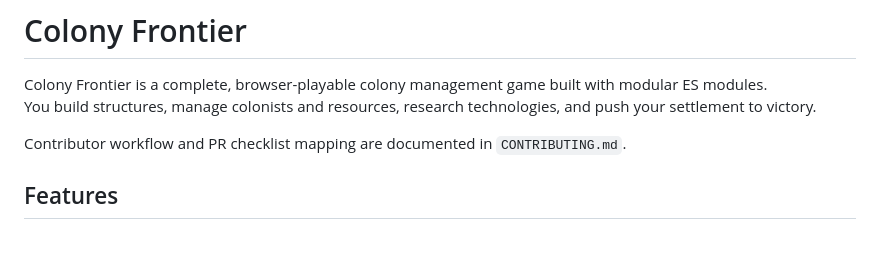
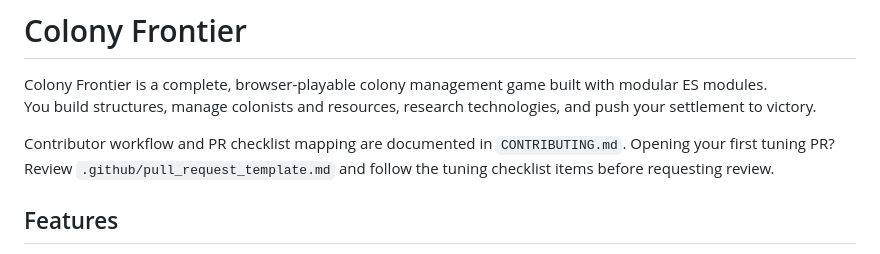
Before and after one commit to G9Pedro/colony-game, a Markdown page: README.md, the part around the change. Rendered like a GitHub page.

Commit message:
Add first-tuning-PR pointer in README
Co-authored-by: G9Pedro <G9Pedro@users.noreply.github.com>

```diff
--- a/README.md
+++ b/README.md
@@ -4,6 +4,7 @@ Colony Frontier is a complete, browser-playable colony management game built wit
 You build structures, manage colonists and resources, research technologies, and push your settlement to victory.
 
 Contributor workflow and PR checklist mapping are documented in `CONTRIBUTING.md`.
+Opening your first tuning PR? Review `.github/pull_request_template.md` and follow the tuning checklist items before requesting review.
 
 ## Features
 
```
